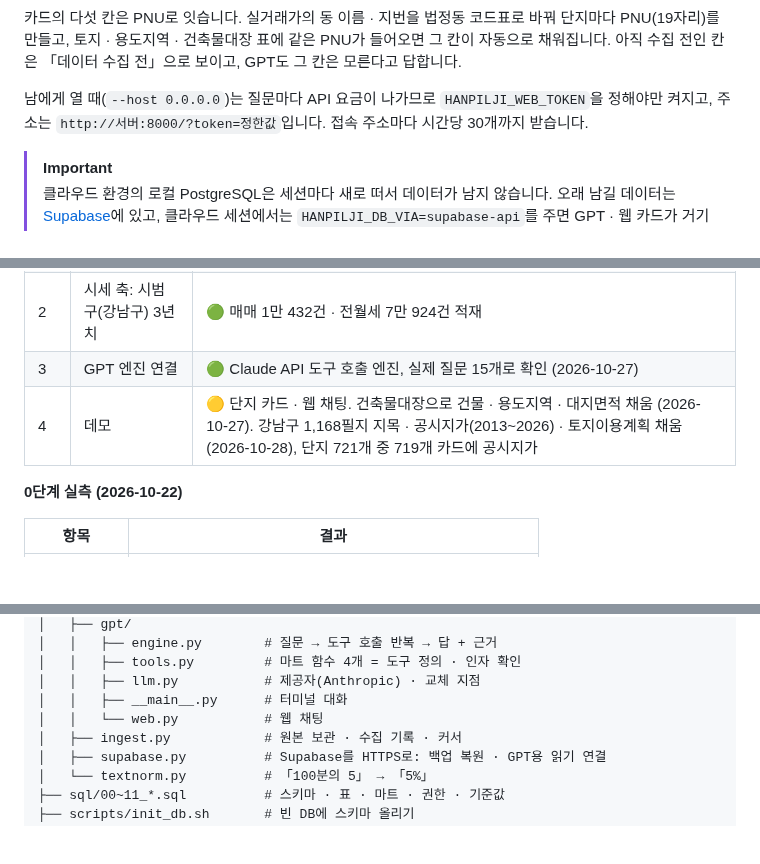
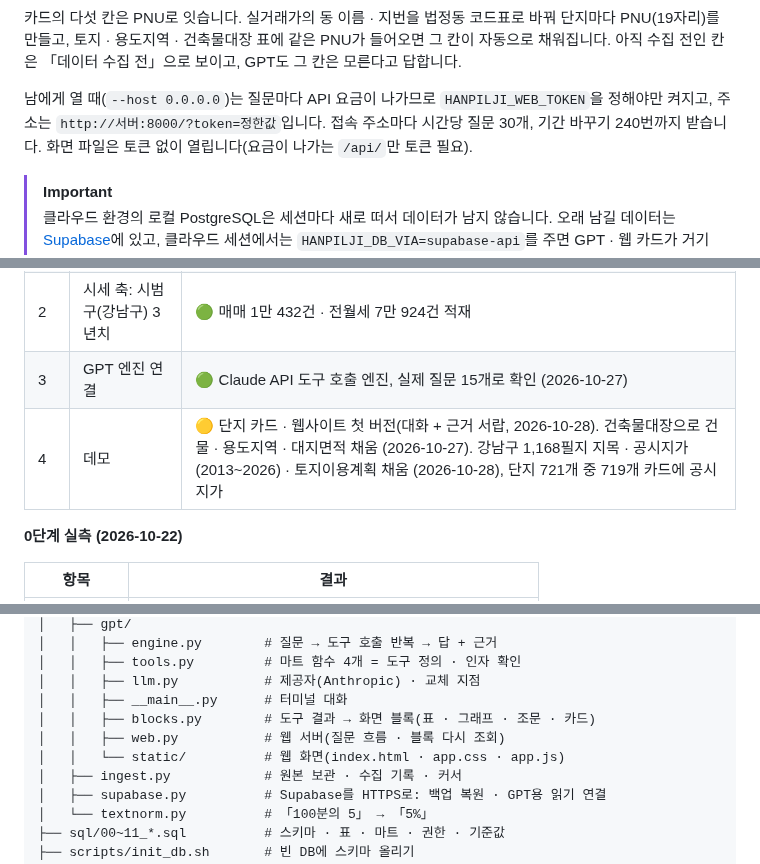
Before and after one commit to achul1026/hanpilji, a Markdown page: README.md, 3 parts joined by grey strips. Drawn GitHub-style; blank space fills up the shorter version.

```diff
--- a/README.md
+++ b/README.md
@@ -190,7 +208,7 @@ python -m hanpilji.gpt.web --port 8000                          # 웹 채팅 →
 
 카드의 다섯 칸은 PNU로 잇습니다. 실거래가의 동 이름 · 지번을 법정동 코드표로 바꿔 단지마다 PNU(19자리)를 만들고, 토지 · 용도지역 · 건축물대장 표에 같은 PNU가 들어오면 그 칸이 자동으로 채워집니다. 아직 수집 전인 칸은 「데이터 수집 전」으로 보이고, GPT도 그 칸은 모른다고 답합니다.
 
-남에게 열 때(`--host 0.0.0.0`)는 질문마다 API 요금이 나가므로 `HANPILJI_WEB_TOKEN`을 정해야만 켜지고, 주소는 `http://서버:8000/?token=정한값`입니다. 접속 주소마다 시간당 30개까지 받습니다.
+남에게 열 때(`--host 0.0.0.0`)는 질문마다 API 요금이 나가므로 `HANPILJI_WEB_TOKEN`을 정해야만 켜지고, 주소는 `http://서버:8000/?token=정한값`입니다. 접속 주소마다 시간당 질문 30개, 기간 바꾸기 240번까지 받습니다. 화면 파일은 토큰 없이 열립니다(요금이 나가는 `/api/`만 토큰 필요).
 
 > [!IMPORTANT]
 > 클라우드 환경의 로컬 PostgreSQL은 세션마다 새로 떠서 데이터가 남지 않습니다. 오래 남길 데이터는 [Supabase](#️-supabase-영구-db)에 있고, 클라우드 세션에서는 `HANPILJI_DB_VIA=supabase-api`를 주면 GPT · 웹 카드가 거기서 읽습니다.
@@ -277,7 +295,7 @@ HTTPS로 읽을 때도 지키는 것은 같습니다. 요청마다 읽기 전용
 | 1 | 공공데이터포털 인증키 · 호출 확인 | 🟢 실제 응답으로 항목 이름 · 코드 확인 (2026-10-27) |
 | 2 | 시세 축: 시범 구(강남구) 3년치 | 🟢 매매 1만 432건 · 전월세 7만 924건 적재 |
 | 3 | GPT 엔진 연결 | 🟢 Claude API 도구 호출 엔진, 실제 질문 15개로 확인 (2026-10-27) |
-| 4 | 데모 | 🟡 단지 카드 · 웹 채팅. 건축물대장으로 건물 · 용도지역 · 대지면적 채움 (2026-10-27). 강남구 1,168필지 지목 · 공시지가(2013~2026) · 토지이용계획 채움 (2026-10-28), 단지 721개 중 719개 카드에 공시지가 |
+| 4 | 데모 | 🟡 단지 카드 · 웹사이트 첫 버전(대화 + 근거 서랍, 2026-10-28). 건축물대장으로 건물 · 용도지역 · 대지면적 채움 (2026-10-27). 강남구 1,168필지 지목 · 공시지가(2013~2026) · 토지이용계획 채움 (2026-10-28), 단지 721개 중 719개 카드에 공시지가 |
 
 **0단계 실측 (2026-10-22)**
 
@@ -428,7 +448,9 @@ hanpilji/
 │   │   ├── tools.py         # 마트 함수 4개 = 도구 정의 · 인자 확인
 │   │   ├── llm.py           # 제공자(Anthropic) · 교체 지점
 │   │   ├── __main__.py      # 터미널 대화
-│   │   └── web.py           # 웹 채팅
+│   │   ├── blocks.py        # 도구 결과 → 화면 블록(표 · 그래프 · 조문 · 카드)
+│   │   ├── web.py           # 웹 서버(질문 흐름 · 블록 다시 조회)
+│   │   └── static/          # 웹 화면(index.html · app.css · app.js)
 │   ├── ingest.py            # 원본 보관 · 수집 기록 · 커서
 │   ├── supabase.py          # Supabase를 HTTPS로: 백업 복원 · GPT용 읽기 연결
 │   └── textnorm.py          # 「100분의 5」 → 「5%」
```
Also changed, not shown: other parts of README.md (+23 -3 lines), docs/assets/demo_card.png (deleted), docs/assets/web_answer.png (added), docs/assets/web_card.png (added), docs/assets/web_mobile.png (added), 3 other files.
